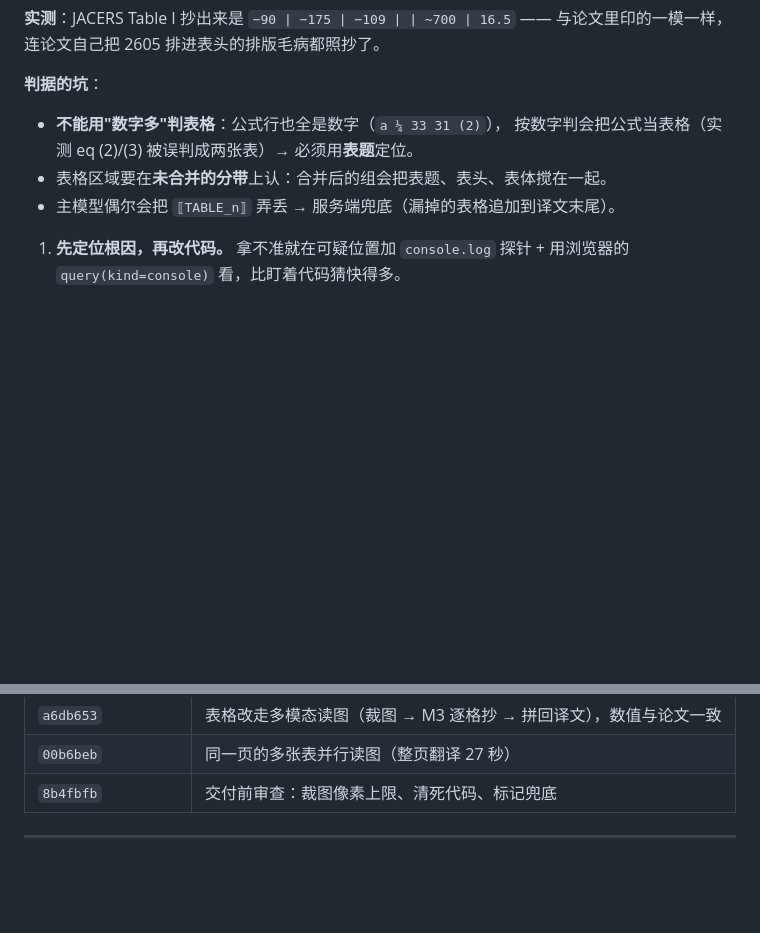
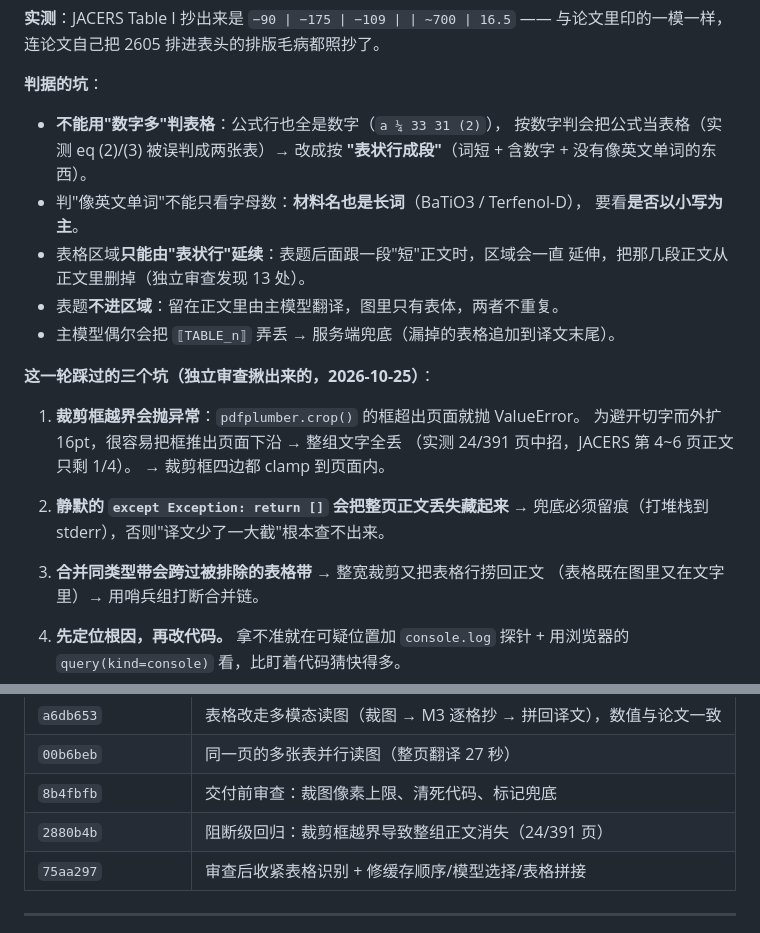
Before and after one commit to cao261/-, a Markdown page: AGENTS.md, 2 parts joined by grey strips. Drawn GitHub-style; blank space fills up the shorter version.

```diff
--- a/AGENTS.md
+++ b/AGENTS.md
@@ -497,9 +497,26 @@ vault 里的 `_Templates/` 被 gitignore，是**用户可自由改写**的；
 **判据的坑**：
 
 - **不能用"数字多"判表格**：公式行也全是数字（`a ¼ 33 31 (2)`），
-  按数字判会把公式当表格（实测 eq (2)/(3) 被误判成两张表）→ 必须用**表题**定位。
-- 表格区域要在**未合并的分带**上认：合并后的组会把表题、表头、表体搅在一起。
+  按数字判会把公式当表格（实测 eq (2)/(3) 被误判成两张表）→ 改成按
+  **"表状行成段"**（词短 + 含数字 + 没有像英文单词的东西）。
+- 判"像英文单词"不能只看字母数：**材料名也是长词**（BaTiO3 / Terfenol-D），
+  要看**是否以小写为主**。
+- 表格区域**只能由"表状行"延续**：表题后面跟一段"短"正文时，区域会一直
+  延伸，把那几段正文从正文里删掉（独立审查发现 13 处）。
+- 表题**不进区域**：留在正文里由主模型翻译，图里只有表体，两者不重复。
 - 主模型偶尔会把 `⟦TABLE_n⟧` 弄丢 → 服务端兜底（漏掉的表格追加到译文末尾）。
+
+**这一轮踩过的三个坑（独立审查揪出来的，2026-10-25）**：
+
+1. **裁剪框越界会抛异常**：`pdfplumber.crop()` 的框超出页面就抛 ValueError。
+   为避开切字而外扩 16pt，很容易把框推出页面下沿 → 整组文字全丢
+   （实测 24/391 页中招，JACERS 第 4~6 页正文只剩 1/4）。
+   → 裁剪框四边都 clamp 到页面内。
+2. **静默的 `except Exception: return []` 会把整页正文丢失藏起来** →
+   兜底必须留痕（打堆栈到 stderr），否则"译文少了一大截"根本查不出来。
+3. **合并同类型带会跨过被排除的表格带** → 整宽裁剪又把表格行捞回正文
+   （表格既在图里又在文字里）→ 用哨兵组打断合并链。
+
 
 
 
@@ -567,6 +584,8 @@ vault 里的 `_Templates/` 被 gitignore，是**用户可自由改写**的；
 | `a6db653` | 表格改走多模态读图（裁图 → M3 逐格抄 → 拼回译文），数值与论文一致 |
 | `00b6beb` | 同一页的多张表并行读图（整页翻译 27 秒） |
 | `8b4fbfb` | 交付前审查：裁图像素上限、清死代码、标记兜底 |
+| `2880b4b` | 阻断级回归：裁剪框越界导致整组正文消失（24/391 页） |
+| `75aa297` | 审查后收紧表格识别 + 修缓存顺序/模型选择/表格拼接 |
 
 ---
 
```
Also changed, not shown: docs/READER_CONTRACT.md (+18 -6 lines).
